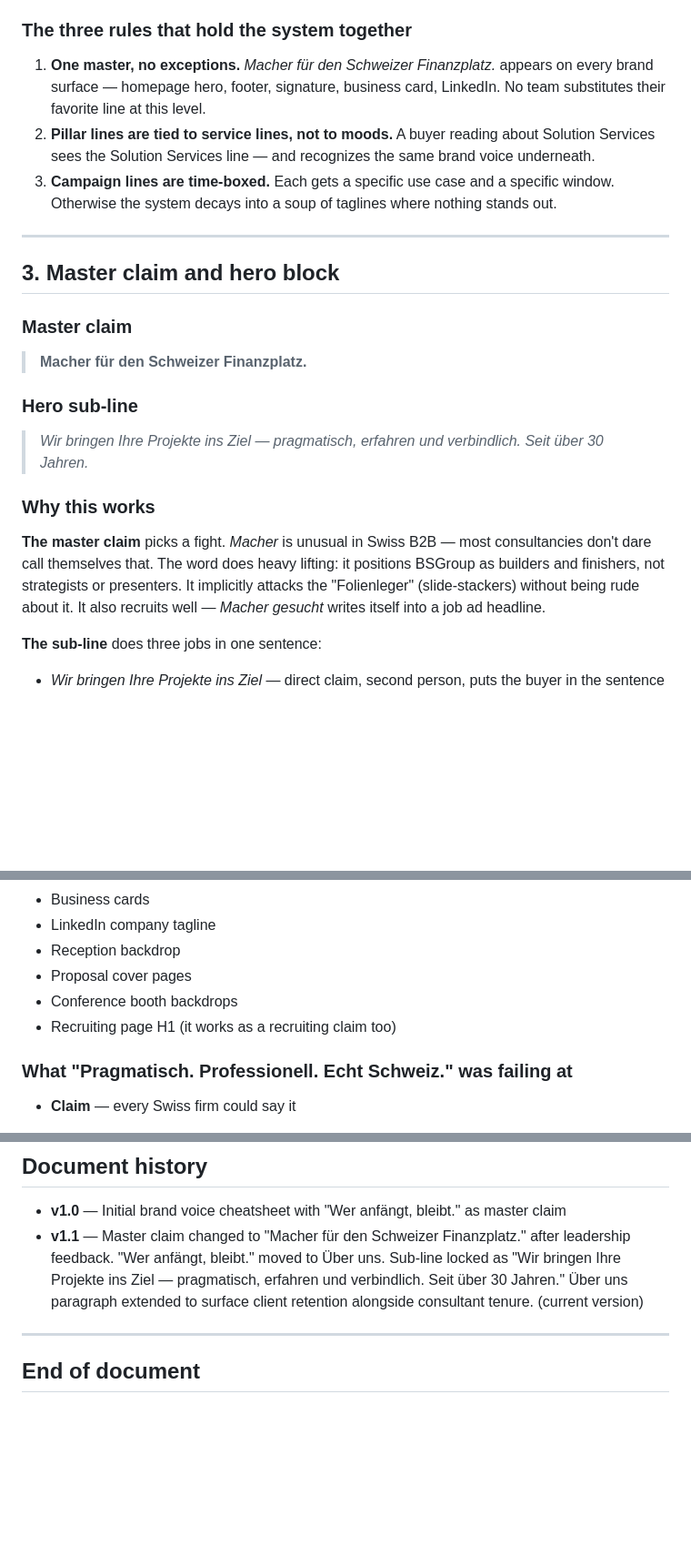
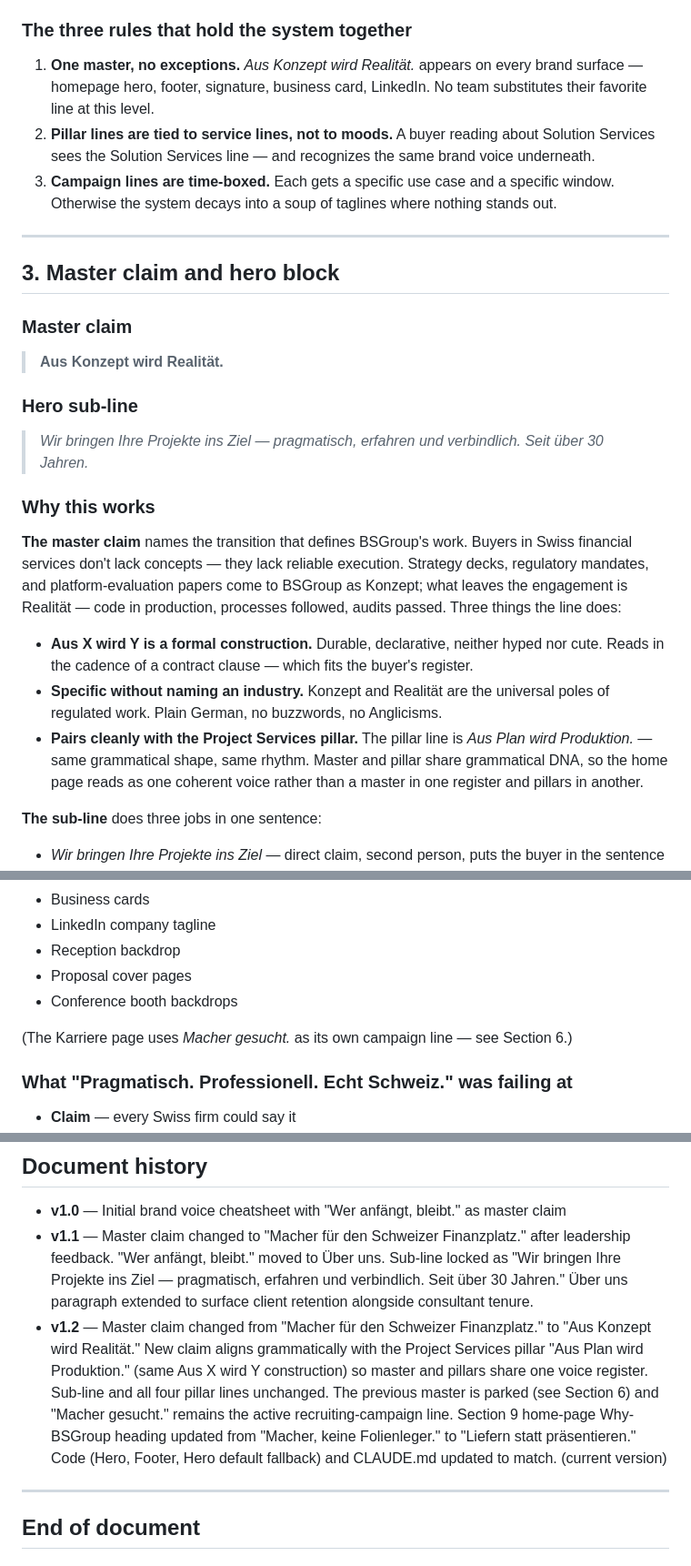
Before and after one commit to OnoreFalcone/bsgroup, a Markdown page: BSGroup_Brand_Decisions.md, 3 parts joined by grey strips. Shown at 91% size. Rendered like a GitHub page; blank space fills up the shorter version.

```diff
--- a/BSGroup_Brand_Decisions.md
+++ b/BSGroup_Brand_Decisions.md
@@ -83,7 +83,7 @@ Rotating, contextual. Used for specific moments: a recruiting campaign, a SYRIUS
 
 ### The three rules that hold the system together
 
-1. **One master, no exceptions.** *Macher für den Schweizer Finanzplatz.* appears on every brand surface — homepage hero, footer, signature, business card, LinkedIn. No team substitutes their favorite line at this level.
+1. **One master, no exceptions.** *Aus Konzept wird Realität.* appears on every brand surface — homepage hero, footer, signature, business card, LinkedIn. No team substitutes their favorite line at this level.
 2. **Pillar lines are tied to service lines, not to moods.** A buyer reading about Solution Services sees the Solution Services line — and recognizes the same brand voice underneath.
 3. **Campaign lines are time-boxed.** Each gets a specific use case and a specific window. Otherwise the system decays into a soup of taglines where nothing stands out.
 
@@ -93,7 +93,7 @@ Rotating, contextual. Used for specific moments: a recruiting campaign, a SYRIUS
 
 ### Master claim
 
-> **Macher für den Schweizer Finanzplatz.**
+> **Aus Konzept wird Realität.**
 
 ### Hero sub-line
 
@@ -101,7 +101,11 @@ Rotating, contextual. Used for specific moments: a recruiting campaign, a SYRIUS
 
 ### Why this works
 
-**The master claim** picks a fight. *Macher* is unusual in Swiss B2B — most consultancies don't dare call themselves that. The word does heavy lifting: it positions BSGroup as builders and finishers, not strategists or presenters. It implicitly attacks the "Folienleger" (slide-stackers) without being rude about it. It also recruits well — *Macher gesucht* writes itself into a job ad headline.
+**The master claim** names the transition that defines BSGroup's work. Buyers in Swiss financial services don't lack concepts — they lack reliable execution. Strategy decks, regulatory mandates, and platform-evaluation papers come to BSGroup as Konzept; what leaves the engagement is Realität — code in production, processes followed, audits passed. Three things the line does:
+
+- **Aus X wird Y is a formal construction.** Durable, declarative, neither hyped nor cute. Reads in the cadence of a contract clause — which fits the buyer's register.
+- **Specific without naming an industry.** Konzept and Realität are the universal poles of regulated work. Plain German, no buzzwords, no Anglicisms.
+- **Pairs cleanly with the Project Services pillar.** The pillar line is *Aus Plan wird Produktion.* — same grammatical shape, same rhythm. Master and pillar share grammatical DNA, so the home page reads as one coherent voice rather than a master in one register and pillars in another.
 
 **The sub-line** does three jobs in one sentence:
 
@@ -123,7 +127,8 @@ Rotating, contextual. Used for specific moments: a recruiting campaign, a SYRIUS
 - Reception backdrop
 - Proposal cover pages
 - Conference booth backdrops
-- Recruiting page H1 (it works as a recruiting claim too)
+
+(The Karriere page uses *Macher gesucht.* as its own campaign line — see Section 6.)
 
 ### What "Pragmatisch. Professionell. Echt Schweiz." was failing at
 
@@ -761,7 +770,8 @@ Get four projects to the point where the client will allow naming. Even one name
 ## Document history
 
 - **v1.0** — Initial brand voice cheatsheet with "Wer anfängt, bleibt." as master claim
-- **v1.1** — Master claim changed to "Macher für den Schweizer Finanzplatz." after leadership feedback. "Wer anfängt, bleibt." moved to Über uns. Sub-line locked as "Wir bringen Ihre Projekte ins Ziel — pragmatisch, erfahren und verbindlich. Seit über 30 Jahren." Über uns paragraph extended to surface client retention alongside consultant tenure. (current version)
+- **v1.1** — Master claim changed to "Macher für den Schweizer Finanzplatz." after leadership feedback. "Wer anfängt, bleibt." moved to Über uns. Sub-line locked as "Wir bringen Ihre Projekte ins Ziel — pragmatisch, erfahren und verbindlich. Seit über 30 Jahren." Über uns paragraph extended to surface client retention alongside consultant tenure.
+- **v1.2** — Master claim changed from "Macher für den Schweizer Finanzplatz." to "Aus Konzept wird Realität." New claim aligns grammatically with the Project Services pillar "Aus Plan wird Produktion." (same Aus X wird Y construction) so master and pillars share one voice register. Sub-line and all four pillar lines unchanged. The previous master is parked (see Section 6) and "Macher gesucht." remains the active recruiting-campaign line. Section 9 home-page Why-BSGroup heading updated from "Macher, keine Folienleger." to "Liefern statt präsentieren." Code (Hero, Footer, Hero default fallback) and CLAUDE.md updated to match. (current version)
 
 ---
 
```
Also changed, not shown: other parts of BSGroup_Brand_Decisions.md (+8 -4 lines), CLAUDE.md (+3 -2 lines).
